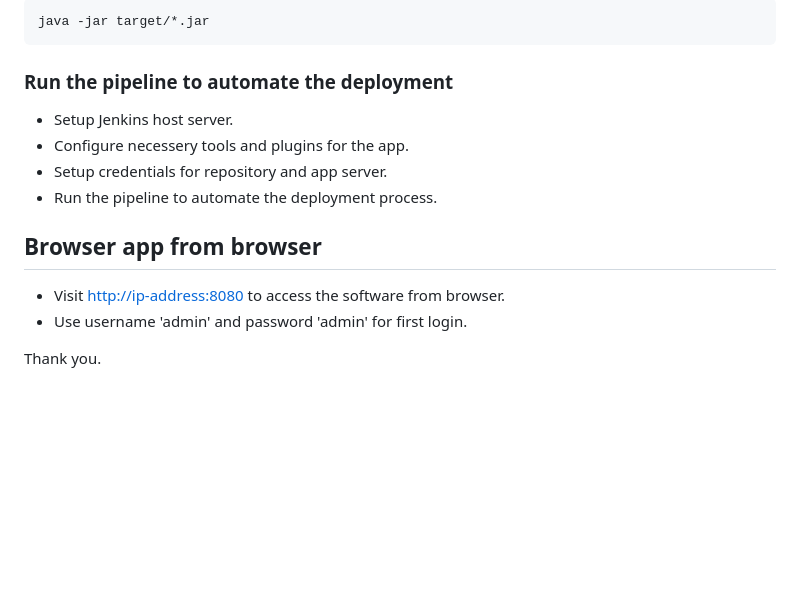
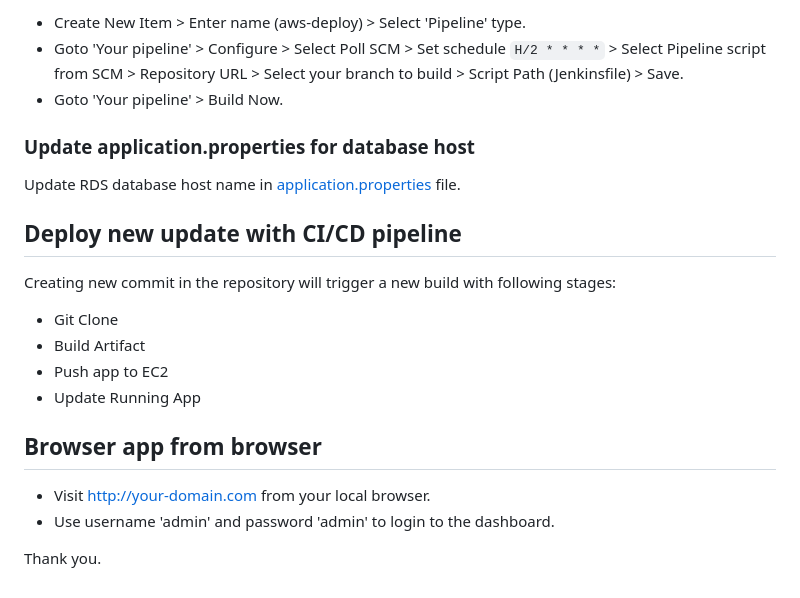
Before and after one commit to mohammadrony/Java-CI-CD, a Markdown page: README.md, the part around the change printed below. GitHub-like rendering; blank space fills up the shorter version.

````diff
--- a/README.md
+++ b/README.md
@@ -57,18 +53,24 @@ mvn clean package
 
-```bash
-java -jar target/*.jar
-```
+- Create New Item > Enter name (aws-deploy) > Select 'Pipeline' type.
+- Goto 'Your pipeline' > Configure > Select Poll SCM > Set schedule `H/2 * * * *` > Select Pipeline script from SCM > Repository URL > Select your branch to build > Script Path (Jenkinsfile) > Save.
+- Goto 'Your pipeline' > Build Now.
 
-### Run the pipeline to automate the deployment
+### Update application.properties for database host
 
-- Setup Jenkins host server.
-- Configure necessery tools and plugins for the app.
-- Setup credentials for repository and app server.
-- Run the pipeline to automate the deployment process.
+Update RDS database host name in [application.properties](src/main/resources/application.properties) file.
+
+## Deploy new update with CI/CD pipeline
+
+Creating new commit in the repository will trigger a new build with following stages:
+
+- Git Clone
+- Build Artifact
+- Push app to EC2
+- Update Running App
 
 ## Browser app from browser
 
-- Visit <http://ip-address:8080> to access the software from browser.
-- Use username 'admin' and password 'admin' for first login.
+- Visit http://your-domain.com from your local browser.
+- Use username 'admin' and password 'admin' to login to the dashboard.
 
 Thank you.
````
Also changed, not shown: other parts of README.md (+29 -33 lines), data/AWS-server-deploy-architecture-diagram.png (added), 4 other files.
